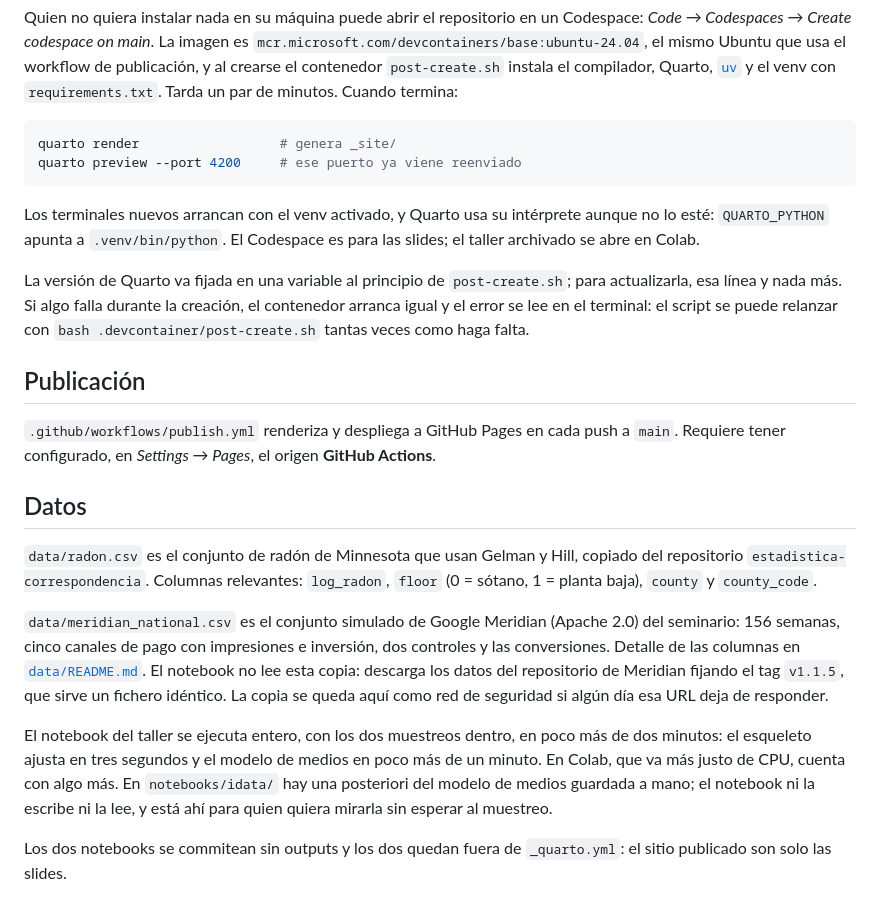
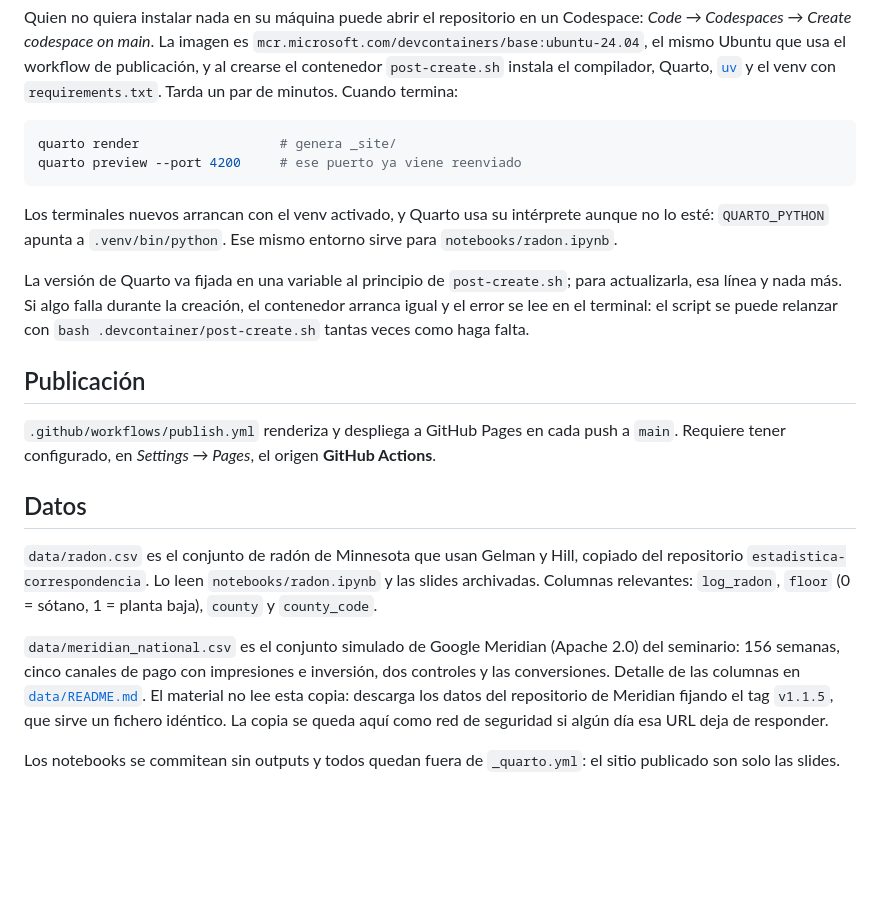
Before and after one commit to lhansa/seminar-bayes, a Markdown page: README.md, the part around one of its changes. Drawn GitHub-style; blank space fills up the shorter version.

````diff
--- a/README.md
+++ b/README.md
@@ -70,7 +69,7 @@ quarto render                  # genera _site/
 quarto preview --port 4200     # ese puerto ya viene reenviado
 ```
 
-Los terminales nuevos arrancan con el venv activado, y Quarto usa su intérprete aunque no lo esté: `QUARTO_PYTHON` apunta a `.venv/bin/python`. El Codespace es para las slides; el taller archivado se abre en Colab.
+Los terminales nuevos arrancan con el venv activado, y Quarto usa su intérprete aunque no lo esté: `QUARTO_PYTHON` apunta a `.venv/bin/python`. Ese mismo entorno sirve para `notebooks/radon.ipynb`.
 
 La versión de Quarto va fijada en una variable al principio de `post-create.sh`; para actualizarla, esa línea y nada más. Si algo falla durante la creación, el contenedor arranca igual y el error se lee en el terminal: el script se puede relanzar con `bash .devcontainer/post-create.sh` tantas veces como haga falta.
 
@@ -80,10 +79,8 @@ La versión de Quarto va fijada en una variable al principio de `post-create.sh`
 
 ## Datos
 
-`data/radon.csv` es el conjunto de radón de Minnesota que usan Gelman y Hill, copiado del repositorio `estadistica-correspondencia`. Columnas relevantes: `log_radon`, `floor` (0 = sótano, 1 = planta baja), `county` y `county_code`.
+`data/radon.csv` es el conjunto de radón de Minnesota que usan Gelman y Hill, copiado del repositorio `estadistica-correspondencia`. Lo leen `notebooks/radon.ipynb` y las slides archivadas. Columnas relevantes: `log_radon`, `floor` (0 = sótano, 1 = planta baja), `county` y `county_code`.
 
-`data/meridian_national.csv` es el conjunto simulado de Google Meridian (Apache 2.0) del seminario: 156 semanas, cinco canales de pago con impresiones e inversión, dos controles y las conversiones. Detalle de las columnas en [`data/README.md`](data/README.md). El notebook no lee esta copia: descarga los datos del repositorio de Meridian fijando el tag `v1.1.5`, que sirve un fichero idéntico. La copia se queda aquí como red de seguridad si algún día esa URL deja de responder.
+`data/meridian_national.csv` es el conjunto simulado de Google Meridian (Apache 2.0) del seminario: 156 semanas, cinco canales de pago con impresiones e inversión, dos controles y las conversiones. Detalle de las columnas en [`data/README.md`](data/README.md). El material no lee esta copia: descarga los datos del repositorio de Meridian fijando el tag `v1.1.5`, que sirve un fichero idéntico. La copia se queda aquí como red de seguridad si algún día esa URL deja de responder.
 
-El notebook del taller se ejecuta entero, con los dos muestreos dentro, en poco más de dos minutos: el esqueleto ajusta en tres segundos y el modelo de medios en poco más de un minuto. En Colab, que va más justo de CPU, cuenta con algo más. En `notebooks/idata/` hay una posteriori del modelo de medios guardada a mano; el notebook ni la escribe ni la lee, y está ahí para quien quiera mirarla sin esperar al muestreo.
-
-Los dos notebooks se commitean sin outputs y los dos quedan fuera de `_quarto.yml`: el sitio publicado son solo las slides.
+Los notebooks se commitean sin outputs y todos quedan fuera de `_quarto.yml`: el sitio publicado son solo las slides.
````
Also changed, not shown: other parts of README.md (+8 -9 lines), CLAUDE.md (+27 -13 lines).
